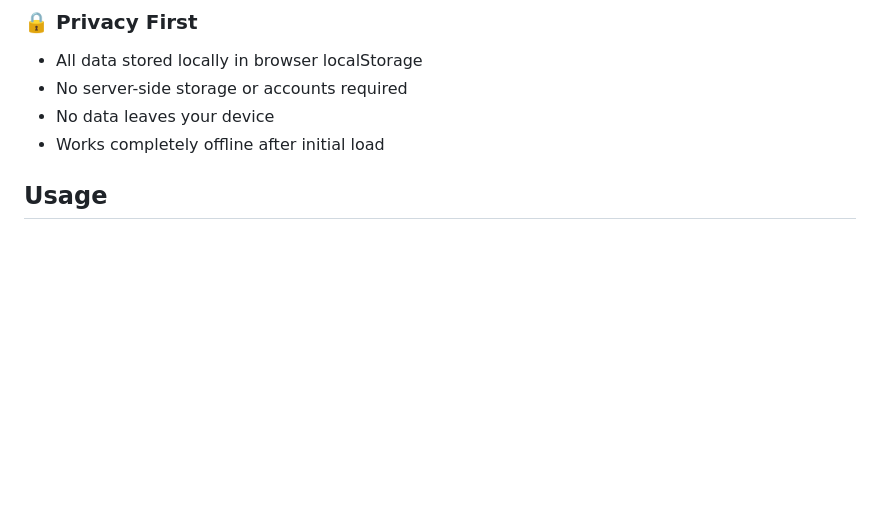
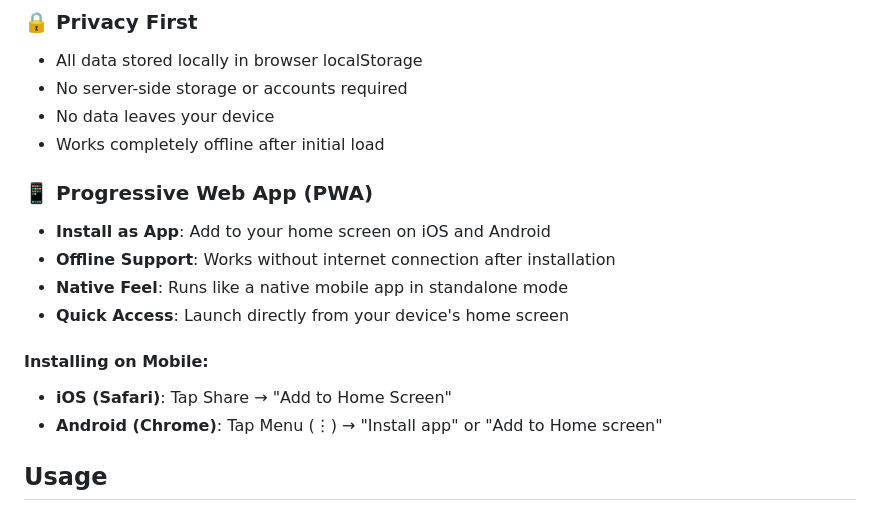
Before and after one commit to kolstr/thyroid-level-tracker, a Markdown page: README.md, the part around the change. Rendered like a GitHub page; blank space fills up the shorter version.

Commit message:
Add Progressive Web App (PWA) section to README for mobile installation instructions

```diff
--- a/README.md
+++ b/README.md
@@ -52,6 +52,18 @@ A simple, privacy-focused web application for tracking and visualizing thyroid b
 - No server-side storage or accounts required
 - No data leaves your device
 - Works completely offline after initial load
+
+### 📱 Progressive Web App (PWA)
+
+- **Install as App**: Add to your home screen on iOS and Android
+- **Offline Support**: Works without internet connection after installation
+- **Native Feel**: Runs like a native mobile app in standalone mode
+- **Quick Access**: Launch directly from your device's home screen
+
+#### Installing on Mobile:
+
+- **iOS (Safari)**: Tap Share → "Add to Home Screen"
+- **Android (Chrome)**: Tap Menu (⋮) → "Install app" or "Add to Home screen"
 
 ## Usage
 
```
